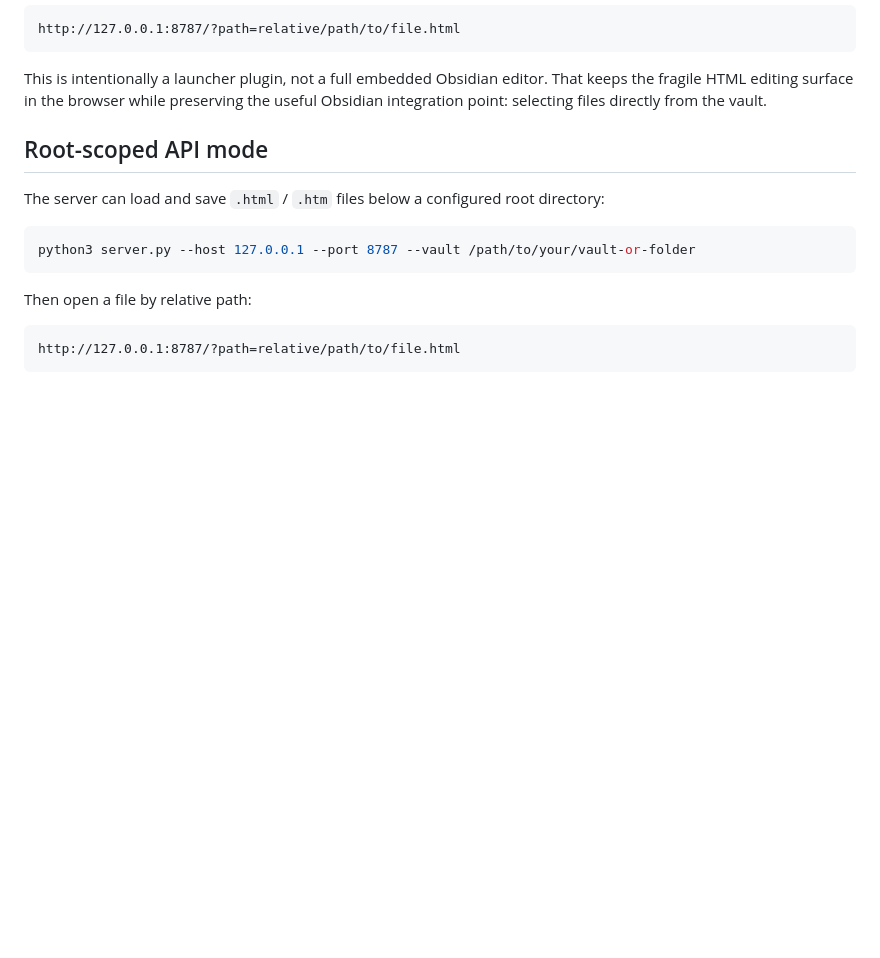
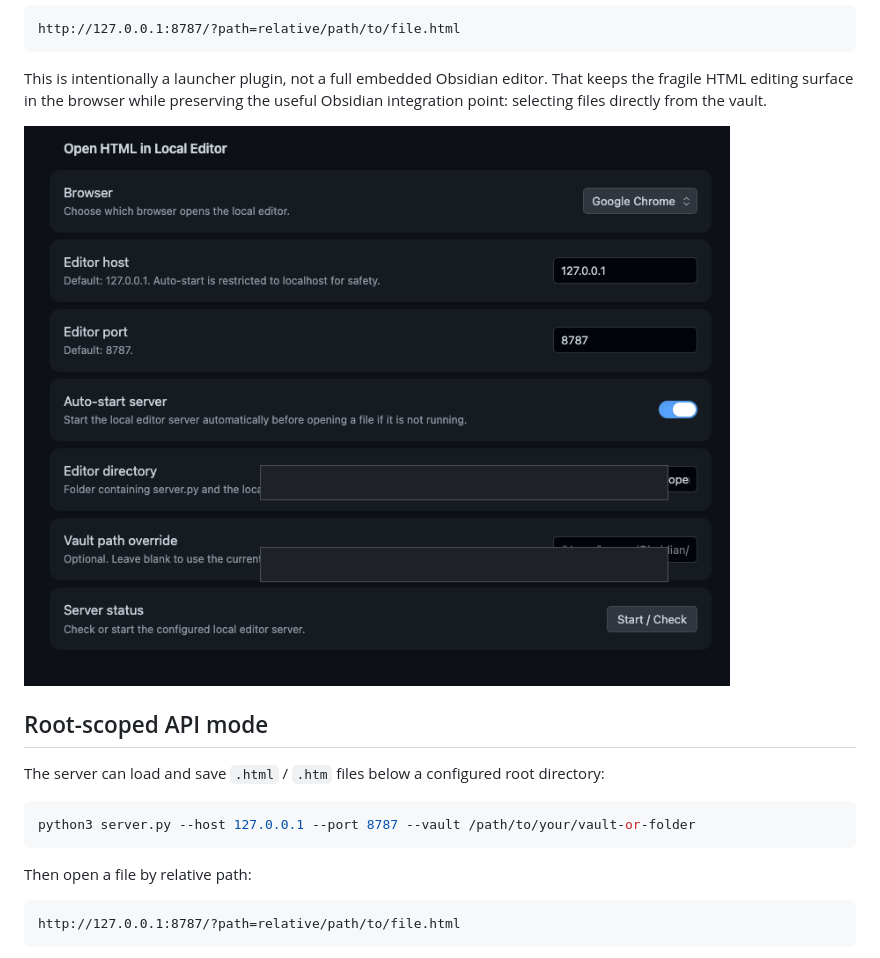
Before and after one commit to busera/local-html-wysiwyg-editor, a Markdown page: README.md, the part around the change. Rendered like a GitHub page; pictures changed too: assets/obsidian-plugin-settings-screenshot.png (added); blank space fills up the shorter version.

Commit message:
docs: add Obsidian settings screenshot

````diff
--- a/README.md
+++ b/README.md
@@ -71,6 +71,8 @@ http://127.0.0.1:8787/?path=relative/path/to/file.html
 ```
 
 This is intentionally a launcher plugin, not a full embedded Obsidian editor. That keeps the fragile HTML editing surface in the browser while preserving the useful Obsidian integration point: selecting files directly from the vault.
+
+![Obsidian plugin settings screenshot](assets/obsidian-plugin-settings-screenshot.png)
 
 ## Root-scoped API mode
 
````
